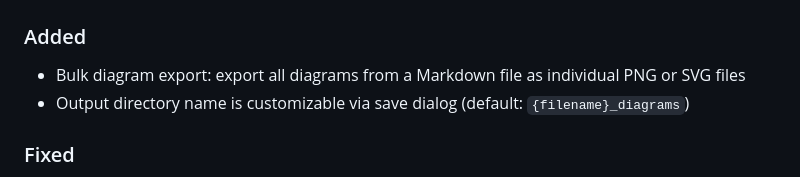
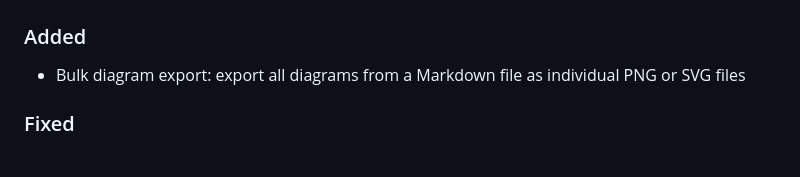
Before and after one commit to yss-tazawa/plantuml-markdown-preview, a Markdown page: CHANGELOG.md, the part around the change. Drawn GitHub-style.

Commit message:
docs: remove implementation detail from CHANGELOG

```diff
--- a/CHANGELOG.md
+++ b/CHANGELOG.md
@@ -11,7 +11,6 @@ and this project adheres to [Semantic Versioning](https://semver.org/).
 ### Added
 
 - Bulk diagram export: export all diagrams from a Markdown file as individual PNG or SVG files
-- Output directory name is customizable via save dialog (default: `{filename}_diagrams`)
 
 ### Fixed
 
```
